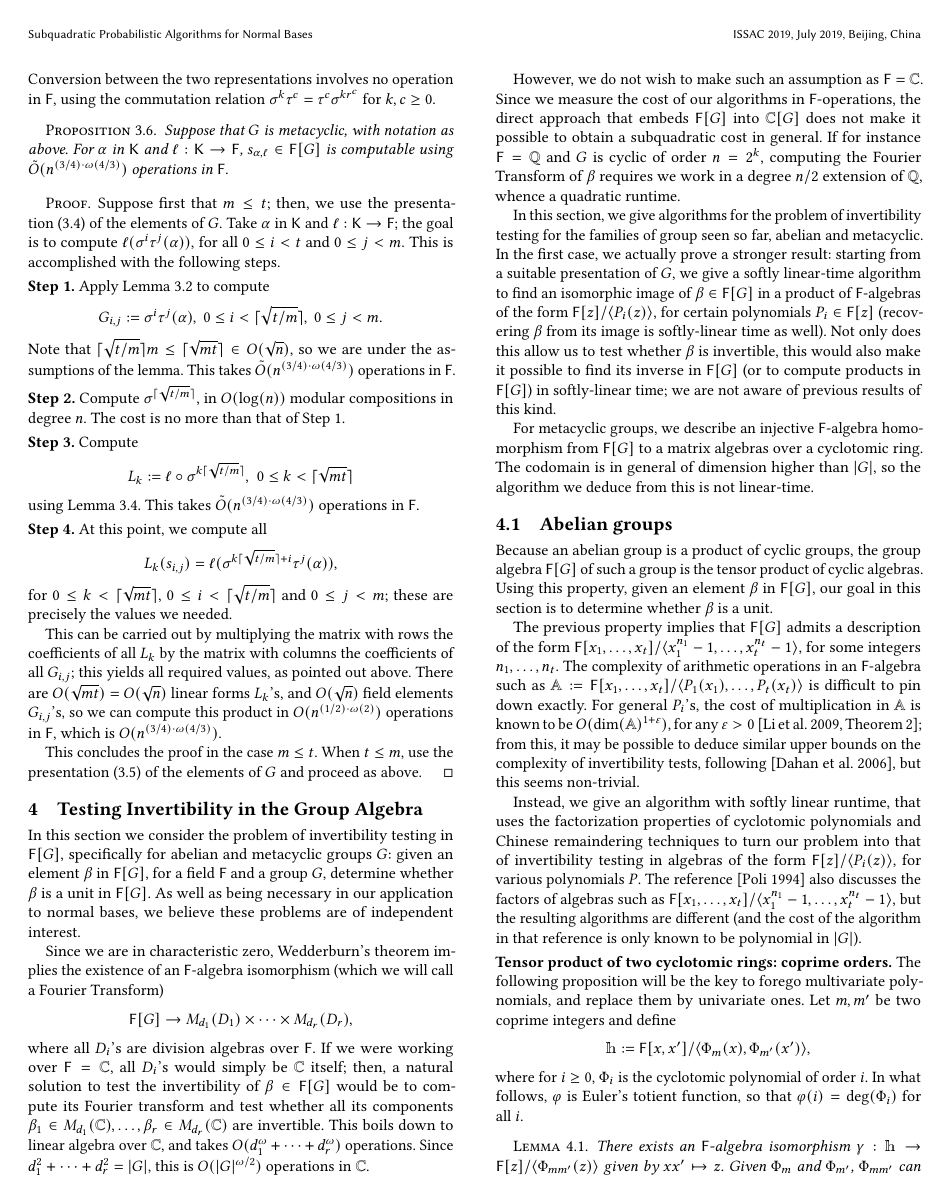
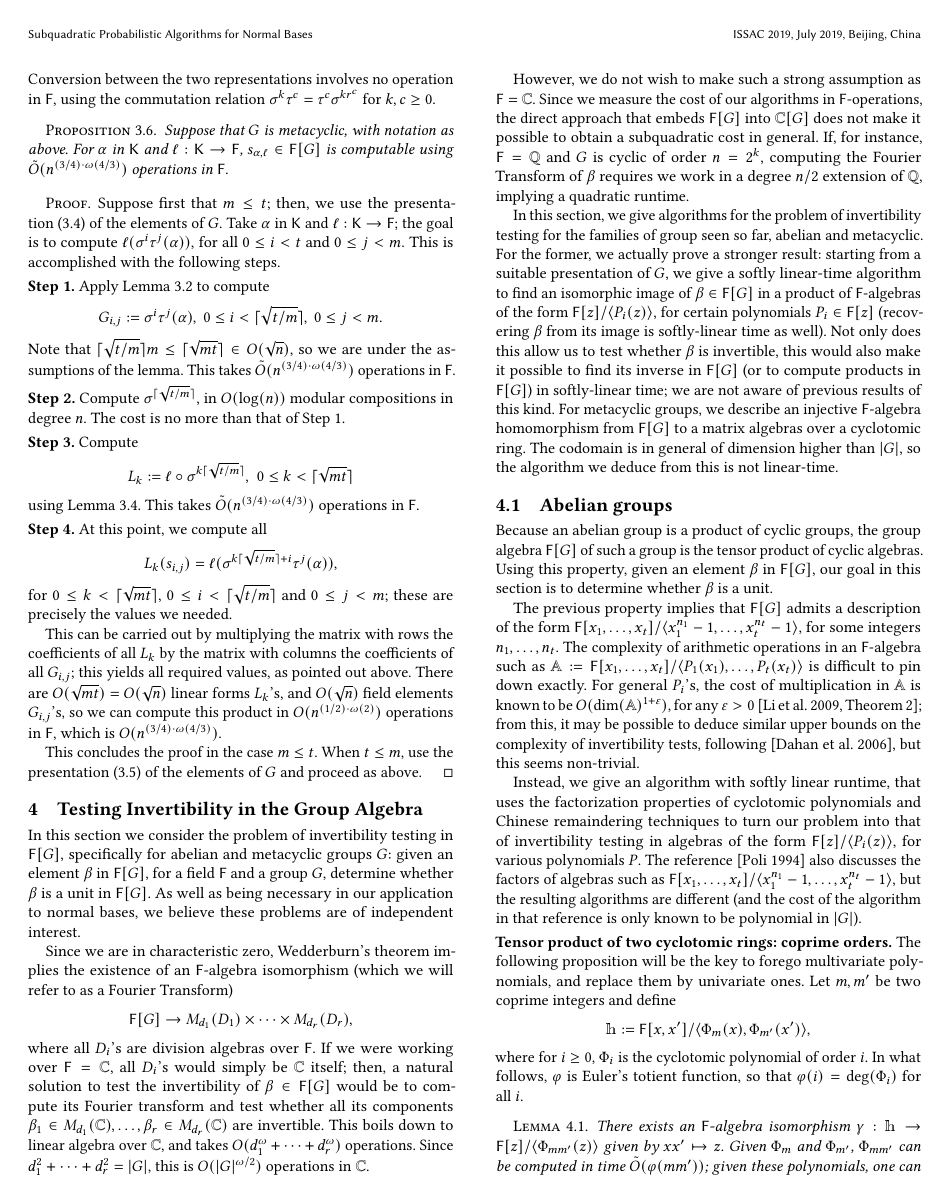
Before and after one commit to arminjamshidpey/Normal-Bases, a LaTeX paper (NormalBasisCharZero.tex, which reads 4-invertibility.tex): page 5 of 8. Compiled offline with pdfLaTeX.

Commit message:
S4.0 edits

```diff
--- a/4-invertibility.tex
+++ b/4-invertibility.tex
@@ -9,42 +9,43 @@ application to normal bases, we believe these problems are of independent
 interest.
 
 Since we are in characteristic zero, Wedderburn's theorem implies the
-existence of an $\F$-algebra isomorphism (which we will call a Fourier Transform)
-$$\F[G] \to M_{d_1}(D_1) \times \dots \times M_{d_r}(D_r),$$ where all
-$D_i$'s are division algebras over $\F$. If we were working over
-$\F=\C$, all $D_i$'s would simply be $\C$ itself; then, a natural
-solution to test the invertibility of $\beta \in \F[G]$ would be to
-compute its Fourier transform and test whether all its components
+existence of an $\F$-algebra isomorphism (which we will refer to as a
+Fourier Transform)
+\[
+  \F[G] \to M_{d_1}(D_1) \times \dots \times M_{d_r}(D_r),
+\]
+where all $D_i$'s are division algebras over $\F$. If we were working over
+$\F=\C$, all $D_i$'s would simply be $\C$ itself; then, a natural solution
+to test the invertibility of $\beta \in \F[G]$ would be to compute its
+Fourier transform and test whether all its components
 $\beta_1 \in M_{d_1}(\C),\dots,\beta_r \in M_{d_r}(\C)$ are
 invertible. This boils down to linear algebra over $\C$, and takes
-$O(d_1^\omega + \cdots + d_r^\omega)$ operations.  Since $d_1^2 +
-\cdots + d_r^2 = |G|$, this is $O(|G|^{\omega/2})$ operations in $\C$.
+$O(d_1^\omega + \cdots + d_r^\omega)$ operations.  Since
+$d_1^2 + \cdots + d_r^2 = |G|$, this is $O(|G|^{\omega/2})$ operations in
+$\C$.
 
-However, we do not wish to make such an assumption as $\F=\C$. Since
+However, we do not wish to make such a strong assumption as $\F=\C$. Since
 we measure the cost of our algorithms in $\F$-operations, the direct
 approach that embeds $\F[G]$ into $\C[G]$ does not make it possible to
-obtain a subquadratic cost in general. If for instance $\F=\Q$ and $G$
-is cyclic of order $n=2^k$, computing the Fourier Transform of
-$\beta$ requires we work in a degree $n/2$ extension of $\Q$, whence
-a quadratic runtime.
+obtain a subquadratic cost in general. If, for instance, $\F=\Q$ and $G$ is
+cyclic of order $n=2^k$, computing the Fourier Transform of $\beta$
+requires we work in a degree $n/2$ extension of $\Q$, implying a quadratic
+runtime.
 
 In this section, we give algorithms for the problem of invertibility
-testing for the families of group seen so far, abelian and
-metacyclic. In the first case, we actually prove a stronger result:
-starting from a suitable presentation of $G$, we give a softly
-linear-time algorithm to find an isomorphic image of $\beta \in
-\F[G]$ in a product of $\F$-algebras of the form $\F[z]/\langle
-P_i(z)\rangle$, for certain polynomials $P_i \in \F[z]$ (recovering
-$\beta$ from its image is softly-linear time as well). Not only does
-this allow us to test whether $\beta$ is invertible, this would also
-make it possible to find its inverse in $\F[G]$ (or to compute
-products in $\F[G]$) in softly-linear time; we are not aware of
-previous results of this kind.
-
-For metacyclic groups, we describe an injective $\F$-algebra
-homomorphism from $\F[G]$ to a matrix algebras over a cyclotomic
-ring. The codomain is in general of dimension higher than $|G|$, so
-the algorithm we deduce from this is not linear-time.
+testing for the families of group seen so far, abelian and metacyclic. For
+the former, we actually prove a stronger result: starting from a suitable
+presentation of $G$, we give a softly linear-time algorithm to find an
+isomorphic image of $\beta \in \F[G]$ in a product of $\F$-algebras of the
+form $\F[z]/\langle P_i(z)\rangle$, for certain polynomials $P_i \in \F[z]$
+(recovering $\beta$ from its image is softly-linear time as well). Not only
+does this allow us to test whether $\beta$ is invertible, this would also
+make it possible to find its inverse in $\F[G]$ (or to compute products in
+$\F[G]$) in softly-linear time; we are not aware of previous results of
+this kind. For metacyclic groups, we describe an injective $\F$-algebra
+homomorphism from $\F[G]$ to a matrix algebras over a cyclotomic ring. The
+codomain is in general of dimension higher than $|G|$, so the algorithm we
+deduce from this is not linear-time.
 
 %%%%%%%%%%%%%%%%%%%%%%%%%%%%%%%%%%%%%%%%%%%%%%%%%%%%%%%%%%%%
 
```
